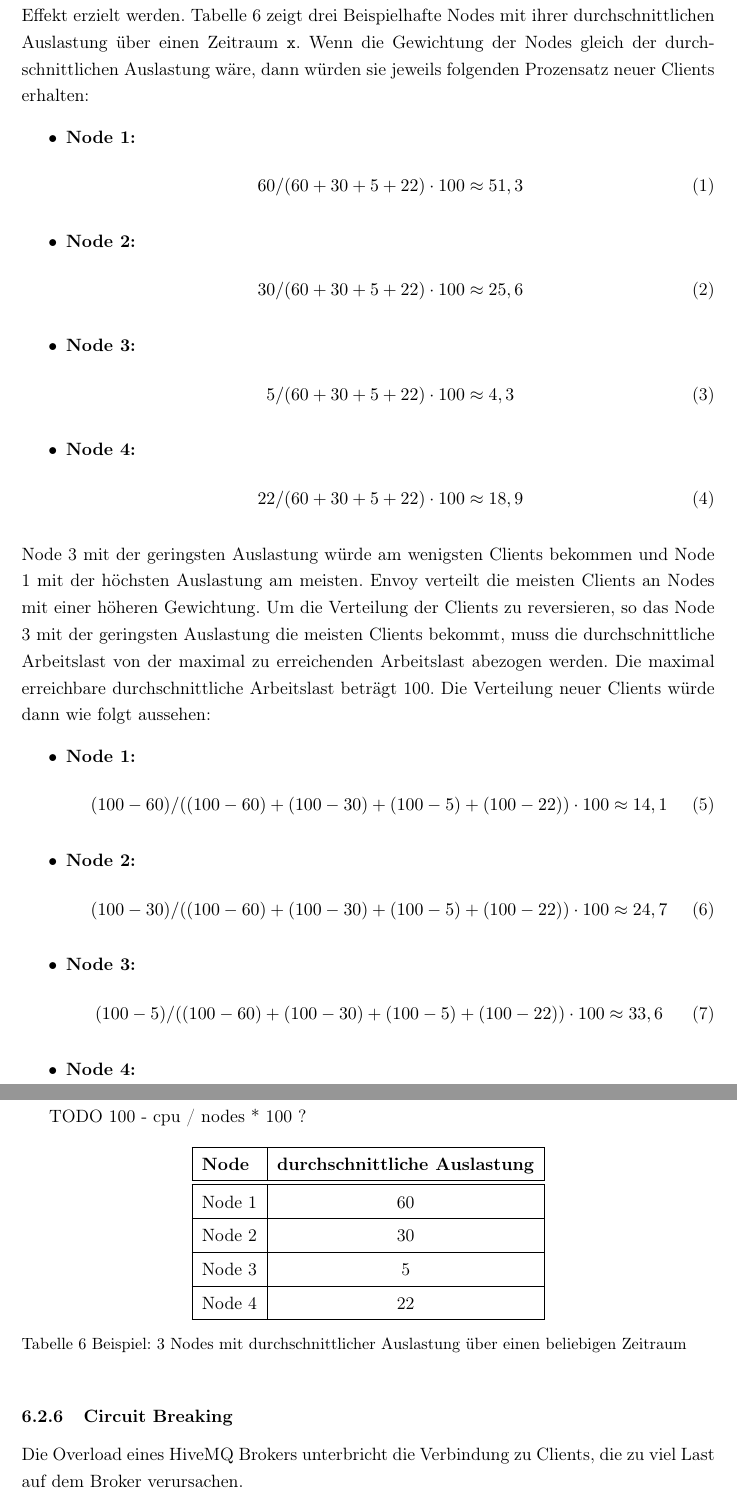
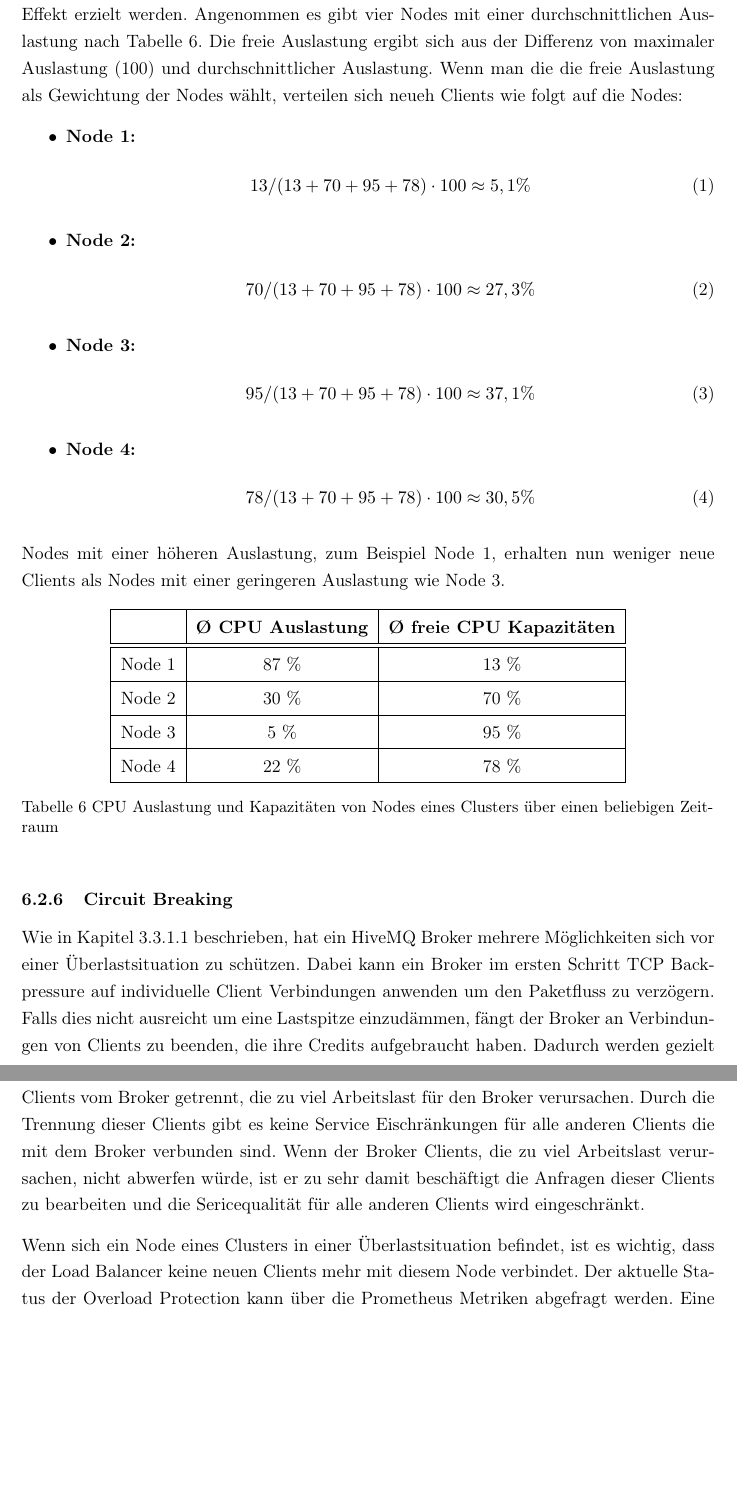
Before and after one commit to breuerfelix/bachelor-thesis, a LaTeX document (main.tex, which reads content/solution.tex): two parts of pages 27 and 28 of 34 before the commit and two parts of pages 27 and 28 of 35 after it, joined at a grey line, cut so that both start at the same text, the shorter picture padded with empty space. Compiled offline with pdfLaTeX.

Commit message:
overload protection
Signed-off-by: Felix Breuer <fbreuer@pm.me>

```diff
--- a/content/solution.tex
+++ b/content/solution.tex
@@ -255,67 +258,49 @@ Um den direkten Einfluss solcher Auslastungsspitzen zu vermeiden, werden Werte
 Als finalen Schritt muss nun die durchschnittliche Arbeitslast in eine Gewichtung für Envoy konvertiert werden. Je grö{\ss}er der Wert der Gewichtung im Vergleich zu den Gewichtungen der anderen Nodes ist, je mehr Clients werden mit diesem Node verbunden. In Kapitel \ref{ss:weighted-rr} wurde die Berechnung bereits beschrieben. Demnach ist es nicht möglich die durchschnittliche Arbeitslast direkt als Gewichtung zu benutzen. Es würde ein gegenteiliger Effekt erzielt werden.
-Tabelle \ref{table:example-cluster-cpu} zeigt drei Beispielhafte Nodes mit ihrer durchschnittlichen Auslastung über einen Zeitraum \verb|x|. Wenn die Gewichtung der Nodes gleich der durchschnittlichen Auslastung wäre, dann würden sie jeweils folgenden Prozensatz neuer Clients erhalten:
+Angenommen es gibt vier Nodes mit einer durchschnittlichen Auslastung nach Tabelle \ref{table:example-cluster-cpu}. Die freie Auslastung ergibt sich aus der Differenz von maximaler Auslastung (100) und durchschnittlicher Auslastung. Wenn man die die freie Auslastung als Gewichtung der Nodes wählt, verteilen sich neueh Clients wie folgt auf die Nodes:
 \begin{itemize}
   \item \textbf{Node 1:}
     \begin{align}
-      60 / (60 + 30 + 5 + 22) \cdot 100 \approx 51,3
+      13 / (13 + 70 + 95 + 78) \cdot 100 \approx 5,1 \%
     \end{align}
   \item \textbf{Node 2:}
     \begin{align}
-      30 / (60 + 30 + 5 + 22) \cdot 100 \approx 25,6
+      70 / (13 + 70 + 95 + 78) \cdot 100 \approx 27,3 \%
     \end{align}
   \item \textbf{Node 3:}
     \begin{align}
-      5 / (60 + 30 + 5 + 22) \cdot 100 \approx 4,3
+      95 / (13 + 70 + 95 + 78) \cdot 100 \approx 37,1 \%
     \end{align}
   \item \textbf{Node 4:}
     \begin{align}
-      22 / (60 + 30 + 5 + 22) \cdot 100 \approx 18,9
+      78 / (13 + 70 + 95 + 78) \cdot 100 \approx 30,5 \%
     \end{align}
 \end{itemize}
-Node 3 mit der geringsten Auslastung würde am wenigsten Clients bekommen und Node 1 mit der höchsten Auslastung am meisten. Envoy verteilt die meisten Clients an Nodes mit einer höheren Gewichtung.
-Um die Verteilung der Clients zu reversieren, so das Node 3 mit der geringsten Auslastung die meisten Clients bekommt, muss die durchschnittliche Arbeitslast von der maximal zu erreichenden Arbeitslast abezogen werden. Die maximal erreichbare durchschnittliche Arbeitslast beträgt 100. Die Verteilung neuer Clients würde dann wie folgt aussehen:
-\begin{itemize}
-  \item \textbf{Node 1:}
-    \begin{align}
-      (100 - 60) / ((100 - 60) + (100 - 30) + (100 - 5) + (100 - 22)) \cdot 100 \approx 14,1
-    \end{align}
-  \item \textbf{Node 2:}
-    \begin{align}
-      (100 - 30) / ((100 - 60) + (100 - 30) + (100 - 5) + (100 - 22)) \cdot 100 \approx 24,7
-    \end{align}
-  \item \textbf{Node 3:}
-    \begin{align}
-      (100 - 5) / ((100 - 60) + (100 - 30) + (100 - 5) + (100 - 22)) \cdot 100 \approx 33,6
-    \end{align}
-  \item \textbf{Node 4:}
-    \begin{align}
-      (100 - 22) / ((100 - 60) + (100 - 30) + (100 - 5) + (100 - 22)) \cdot 100 \approx 27,6
-    \end{align}
-\end{itemize}
-
-TODO
-100 - cpu / nodes * 100 ?
+Nodes mit einer höheren Auslastung, zum Beispiel Node 1, erhalten nun weniger neue Clients als Nodes mit einer geringeren Auslastung wie Node 3.
 
 \begin{table}[h!]
 \centering
 \renewcommand{\arraystretch}{1.5}
-\begin{tabular}{|l|c|}
+\begin{tabular}{|l|c|c|}
     \hline
-    \textbf{Node} & \textbf{durchschnittliche Auslastung} \\
+    & \textbf{Ø CPU Auslastung} & \textbf{Ø freie CPU Kapazitäten} \\
     \hline
     \hline
-    Node 1 & 60 \\
+    Node 1 & 87 \% & 13 \% \\
     \hline
-    Node 2 & 30 \\
+    Node 2 & 30 \% & 70 \% \\
     \hline
-    Node 3 & 5 \\
+    Node 3 & 5 \% & 95 \% \\
     \hline
-    Node 4 & 22 \\
+    Node 4 & 22 \% & 78 \% \\
     \hline
 \end{tabular}
-\caption{Beispiel: 3 Nodes mit durchschnittlicher Auslastung über einen beliebigen Zeitraum}
+\caption{CPU Auslastung und Kapazitäten von Nodes eines Clusters über einen beliebigen Zeitraum}
 \label{table:example-cluster-cpu}
 \end{table}
 
-\subsubsection{Circuit Breaking}
-Die Overload eines HiveMQ Brokers unterbricht die Verbindung zu Clients, die zu viel Last auf dem Broker verursachen.
+\subsubsection{Circuit Breaking} \label{ss:circuit-breaking}
+% TODO explain circuit breaking?
+Wie in Kapitel \ref{sb:overload-protection} beschrieben, hat ein HiveMQ Broker mehrere Möglichkeiten sich vor einer Überlastsituation zu schützen. Dabei kann ein Broker im ersten Schritt \ac{tcp} Backpressure auf individuelle Client Verbindungen anwenden um den Paketfluss zu verzögern. Falls dies nicht ausreicht um eine Lastspitze einzudämmen, fängt der Broker an Verbindungen von Clients zu beenden, die ihre Credits aufgebraucht haben. Dadurch werden gezielt Clients vom Broker getrennt, die zu viel Arbeitslast für den Broker verursachen. Durch die Trennung dieser Clients gibt es keine Service Eischränkungen für alle anderen Clients die mit dem Broker verbunden sind. Wenn der Broker Clients, die zu viel Arbeitslast verursachen, nicht abwerfen würde, ist er zu sehr damit beschäftigt die Anfragen dieser Clients zu bearbeiten und die Sericequalität für alle anderen Clients wird eingeschränkt.
+\\
+Wenn sich ein Node eines Clusters in einer Überlastsituation befindet, ist es wichtig, dass der Load Balancer keine neuen Clients mehr mit diesem Node verbindet.
+Der aktuelle Status der Overload Protection kann über die Prometheus Metriken abgefragt werden. Eine Liste aller Prometheus Metriken findet sich in der HiveMQ Dokumentation \cite{MonitoringHiveMQDocumentation}. Tabelle \ref{table:overload-protection-metrics} gibt eine Übersicht der Metriken, die eine aktuelle Überlastung des Brokers widerspiegeln. Metriken, die sich auf Clients beziehen, beinhalten nur die Daten der Clients, die auf dem Node verbunden sind, bei dem die Metriken abgefragt werden.\cite{ClusterOverloadProtection}
```
Also changed, not shown: readme.md, snippets/prometheus-curl.sh, content/solution.tex (44 more changed lines).
